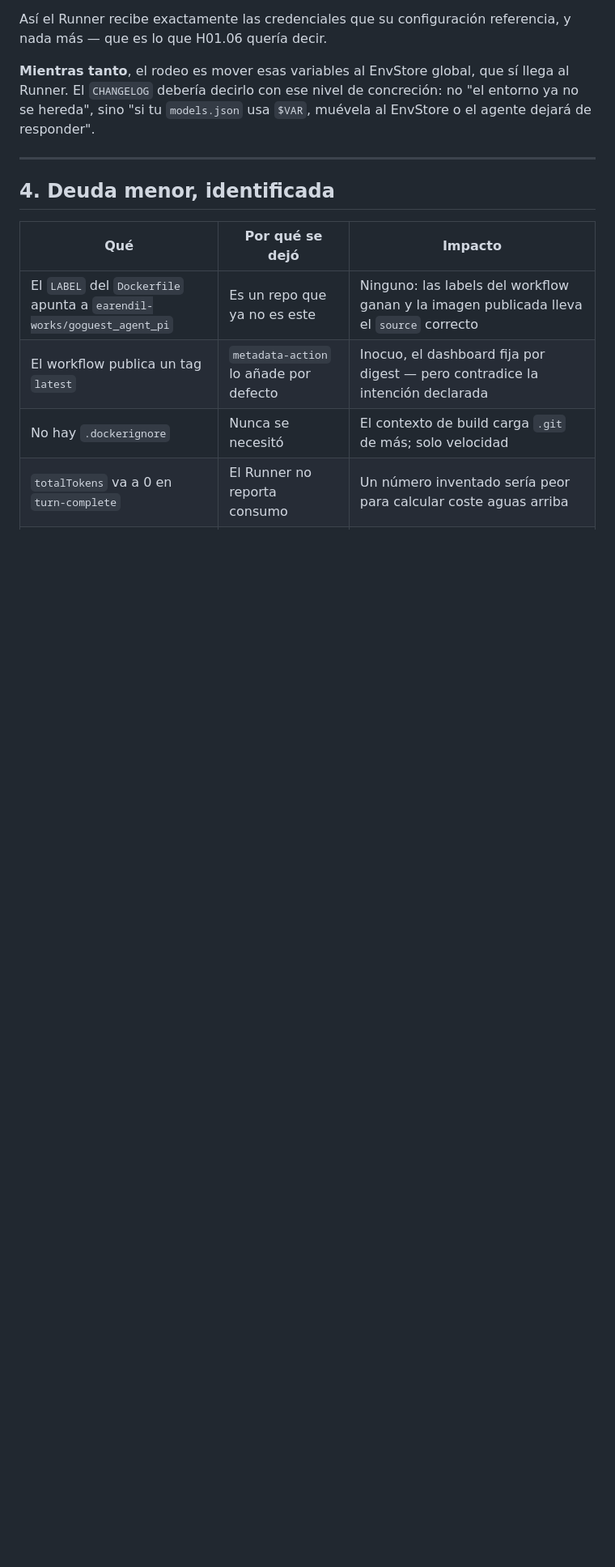
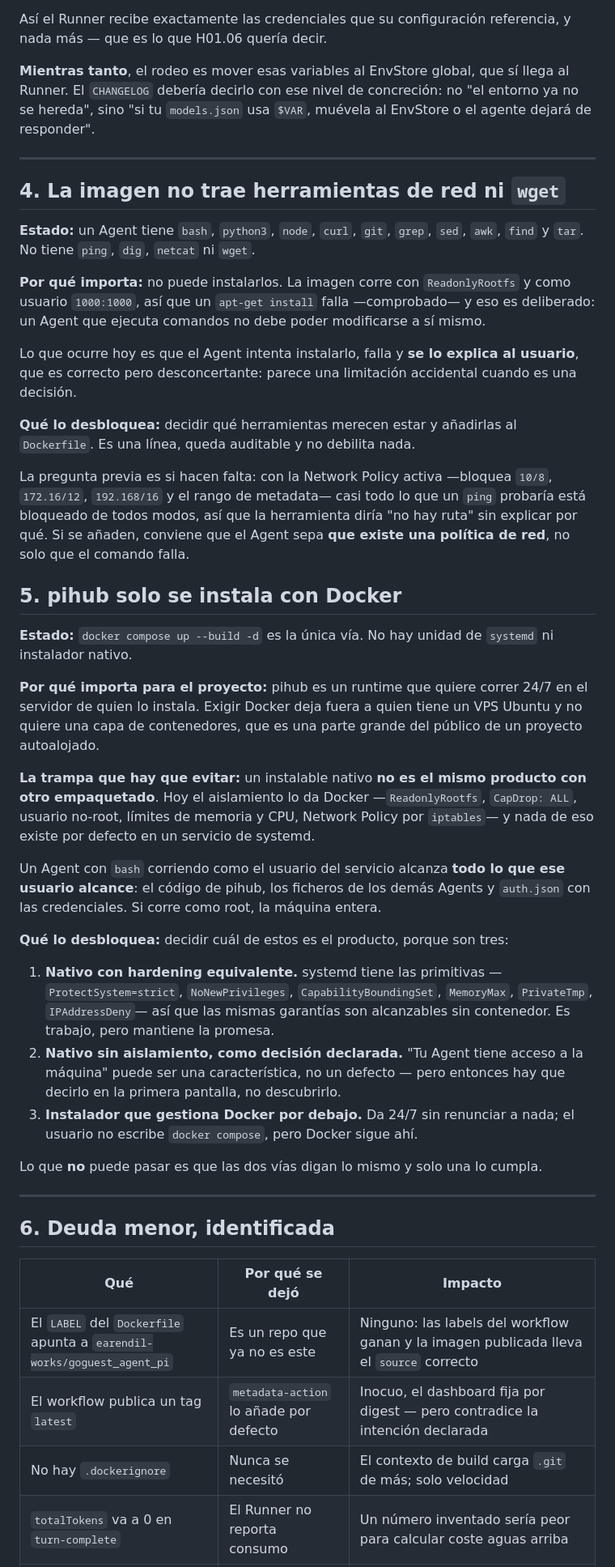
Before and after one commit to ipepio/pi-hub, a Markdown page: docs/PENDIENTE.md, the part around the change. Shown at 81% size. Rendered like a GitHub page; blank space fills up the shorter version.

Commit message:
Docs: herramientas de la imagen e instalacion nativa
Dos cosas que salieron probando un Agent real.

La imagen no trae ping, dig, netcat ni wget, y el Agent NO puede
instalarlos: ReadonlyRootfs + usuario 1000:1000 hacen fallar apt-get
—comprobado—. Es deliberado, pero el usuario lo ve como una limitacion
accidental porque el Agent intenta, falla y se excusa.

Y la instalacion nativa, que el proyecto necesita para correr 24/7 en un
VPS sin Docker. Queda anotada la trampa: hoy el aislamiento LO DA Docker
(ReadonlyRootfs, CapDrop ALL, non-root, limites, Network Policy por
iptables) y nada de eso existe por defecto en systemd. Un Agent con bash
corriendo como el usuario del servicio alcanza el codigo de pihub, los
ficheros de los demas Agents y auth.json con las credenciales.

Systemd tiene primitivas equivalentes (ProtectSystem, NoNewPrivileges,
CapabilityBoundingSet, MemoryMax, IPAddressDeny), asi que las tres salidas
posibles quedan escritas — lo que no puede pasar es que las dos vias
prometan lo mismo y solo una lo cumpla.

```diff
--- a/docs/PENDIENTE.md
+++ b/docs/PENDIENTE.md
@@ -85,7 +85,64 @@ EnvStore o el agente dejará de responder".
 
 ---
 
-## 4. Deuda menor, identificada
+## 4. La imagen no trae herramientas de red ni `wget`
+
+**Estado:** un Agent tiene `bash`, `python3`, `node`, `curl`, `git`, `grep`, `sed`,
+`awk`, `find` y `tar`. No tiene `ping`, `dig`, `netcat` ni `wget`.
+
+**Por qué importa:** no puede instalarlos. La imagen corre con `ReadonlyRootfs` y
+como usuario `1000:1000`, así que un `apt-get install` falla —comprobado— y eso
+es deliberado: un Agent que ejecuta comandos no debe poder modificarse a sí mismo.
+
+Lo que ocurre hoy es que el Agent intenta instalarlo, falla y **se lo explica al
+usuario**, que es correcto pero desconcertante: parece una limitación accidental
+cuando es una decisión.
+
+**Qué lo desbloquea:** decidir qué herramientas merecen estar y añadirlas al
+`Dockerfile`. Es una línea, queda auditable y no debilita nada.
+
+La pregunta previa es si hacen falta: con la Network Policy activa —bloquea
+`10/8`, `172.16/12`, `192.168/16` y el rango de metadata— casi todo lo que un
+`ping` probaría está bloqueado de todos modos, así que la herramienta diría "no
+hay ruta" sin explicar por qué. Si se añaden, conviene que el Agent sepa **que
+existe una política de red**, no solo que el comando falla.
+
+## 5. pihub solo se instala con Docker
+
+**Estado:** `docker compose up --build -d` es la única vía. No hay unidad de
+`systemd` ni instalador nativo.
+
+**Por qué importa para el proyecto:** pihub es un runtime que quiere correr 24/7
+en el servidor de quien lo instala. Exigir Docker deja fuera a quien tiene un VPS
+Ubuntu y no quiere una capa de contenedores, que es una parte grande del público
+de un proyecto autoalojado.
+
+**La trampa que hay que evitar:** un instalable nativo **no es el mismo producto
+con otro empaquetado**. Hoy el aislamiento lo da Docker —`ReadonlyRootfs`,
+`CapDrop: ALL`, usuario no-root, límites de memoria y CPU, Network Policy por
+`iptables`— y nada de eso existe por defecto en un servicio de systemd.
+
+Un Agent con `bash` corriendo como el usuario del servicio alcanza **todo lo que
+ese usuario alcance**: el código de pihub, los ficheros de los demás Agents y
+`auth.json` con las credenciales. Si corre como root, la máquina entera.
+
+**Qué lo desbloquea:** decidir cuál de estos es el producto, porque son tres:
+
+1. **Nativo con hardening equivalente.** systemd tiene las primitivas —
+   `ProtectSystem=strict`, `NoNewPrivileges`, `CapabilityBoundingSet`,
+   `MemoryMax`, `PrivateTmp`, `IPAddressDeny`— así que las mismas garantías son
+   alcanzables sin contenedor. Es trabajo, pero mantiene la promesa.
+2. **Nativo sin aislamiento, como decisión declarada.** "Tu Agent tiene acceso a
+   la máquina" puede ser una característica, no un defecto — pero entonces hay
+   que decirlo en la primera pantalla, no descubrirlo.
+3. **Instalador que gestiona Docker por debajo.** Da 24/7 sin renunciar a nada;
+   el usuario no escribe `docker compose`, pero Docker sigue ahí.
+
+Lo que **no** puede pasar es que las dos vías digan lo mismo y solo una lo cumpla.
+
+---
+
+## 6. Deuda menor, identificada
 
 | Qué | Por qué se dejó | Impacto |
 |---|---|---|
```
